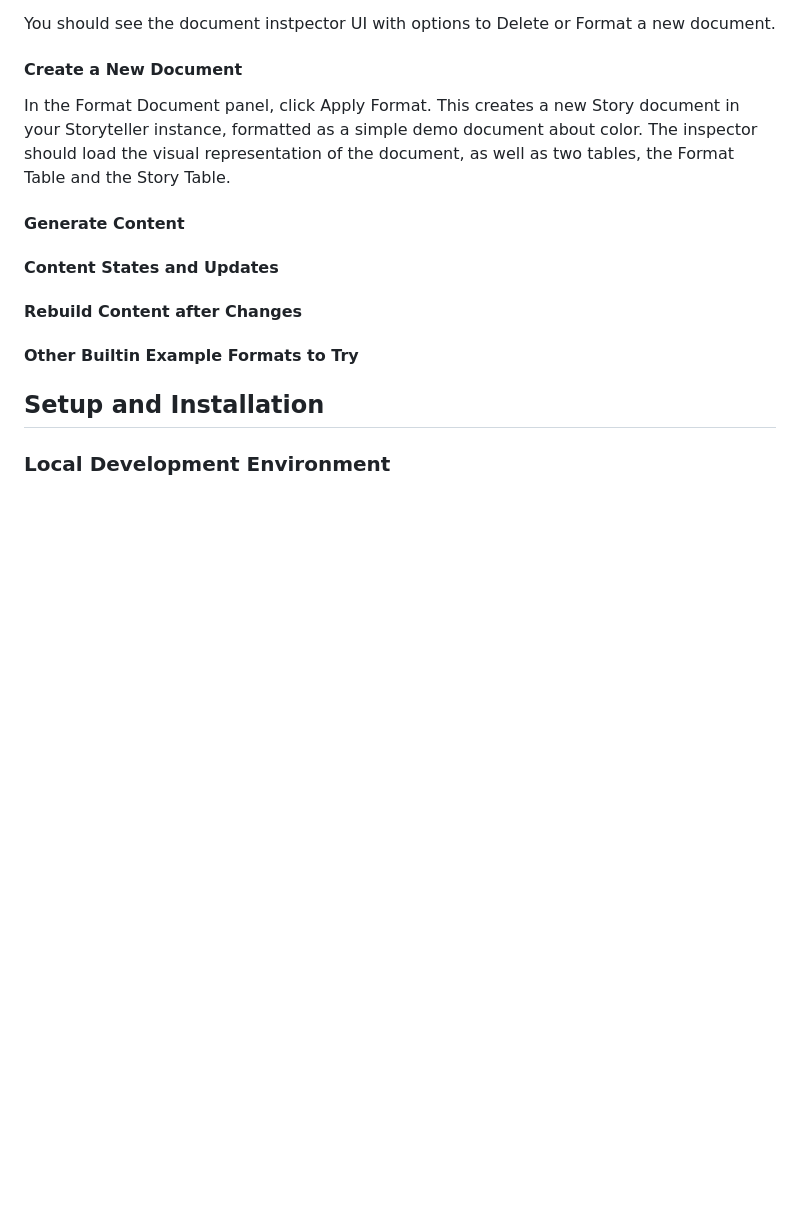
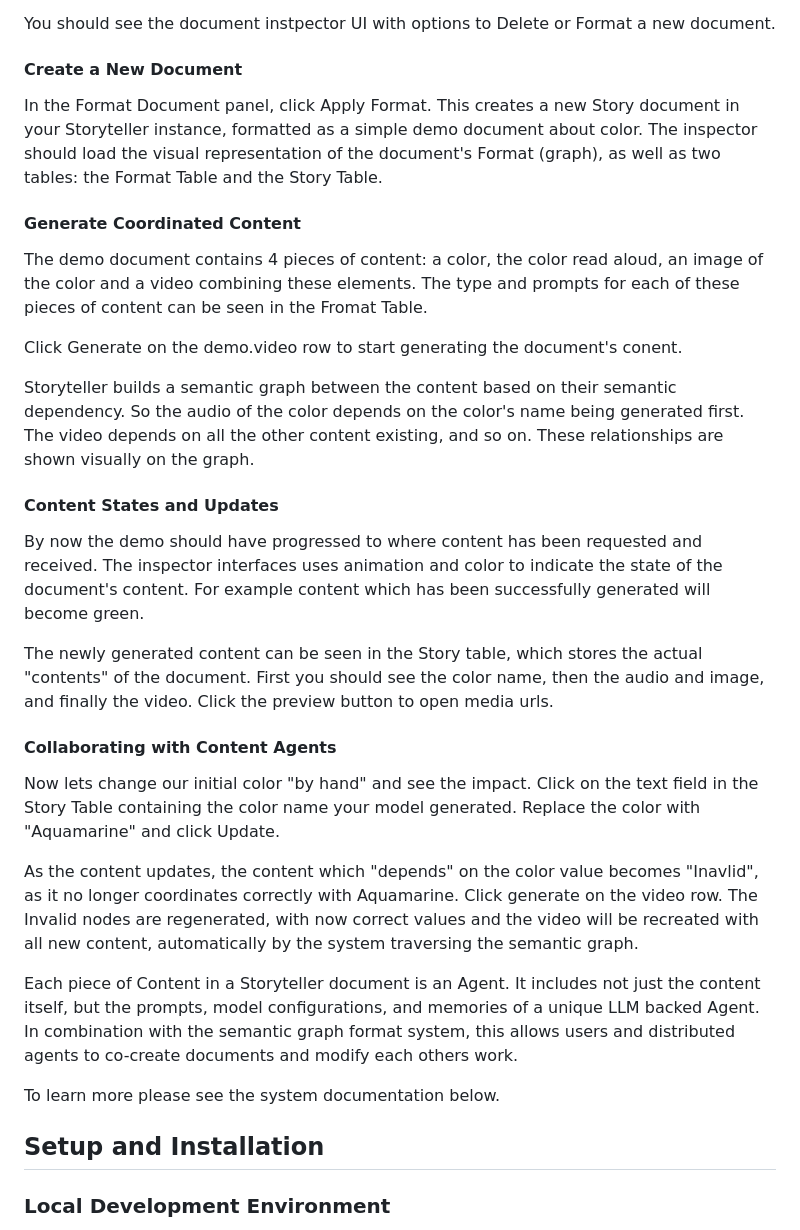
Before and after one commit to jtminor/storyteller-public, a Markdown page: README.md, the part around the change. Drawn GitHub-style; blank space fills up the shorter version.

```diff
--- a/README.md
+++ b/README.md
@@ -23,15 +23,31 @@ You should see the document instpector UI with options to Delete or Format a new
 
 #### Create a New Document
 
-In the Format Document panel, click Apply Format. This creates a new Story document in your Storyteller instance, formatted as a simple demo document about color. The inspector should load the visual representation of the document, as well as two tables, the Format Table and the Story Table.
+In the Format Document panel, click Apply Format. This creates a new Story document in your Storyteller instance, formatted as a simple demo document about color. The inspector should load the visual representation of the document's Format (graph), as well as two tables: the Format Table and the Story Table.
 
-#### Generate Content
+#### Generate Coordinated Content
+
+The demo document contains 4 pieces of content: a color, the color read aloud, an image of the color and a video combining these elements. The type and prompts for each of these pieces of content can be seen in the Fromat Table.
+
+Click Generate on the demo.video row to start generating the document's conent.
+
+Storyteller builds a semantic graph between the content based on their semantic dependency. So the audio of the color depends on the color's name being generated first. The video depends on all the other content existing, and so on. These relationships are shown visually on the graph.
 
 #### Content States and Updates
 
-#### Rebuild Content after Changes
+By now the demo should have progressed to where content has been requested and received. The inspector interfaces uses animation and color to indicate the state of the document's content. For example content which has been successfully generated will become green.
 
-#### Other Builtin Example Formats to Try
+The newly generated content can be seen in the Story table, which stores the actual "contents" of the document. First you should see the color name, then the audio and image, and finally the video. Click the preview button to open media urls.
+
+#### Collaborating with Content Agents
+
+Now lets change our initial color "by hand" and see the impact. Click on the text field in the Story Table containing the color name your model generated. Replace the color with "Aquamarine" and click Update.
+
+As the content updates, the content which "depends" on the color value becomes "Inavlid", as it no longer coordinates correctly with Aquamarine. Click generate on the video row. The Invalid nodes are regenerated, with now correct values and the video will be recreated with all new content, automatically by the system traversing the semantic graph.
+
+Each piece of Content in a Storyteller document is an Agent. It includes not just the content itself, but the prompts, model configurations, and memories of a unique LLM backed Agent. In combination with the semantic graph format system, this allows users and distributed agents to co-create documents and modify each others work.
+
+To learn more please see the system documentation below.
 
 ## Setup and Installation
 
```
